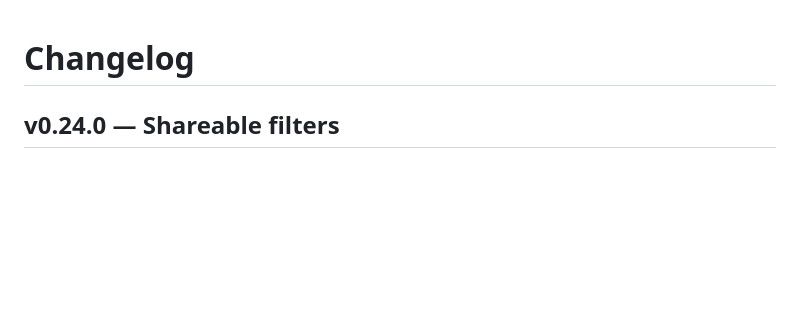
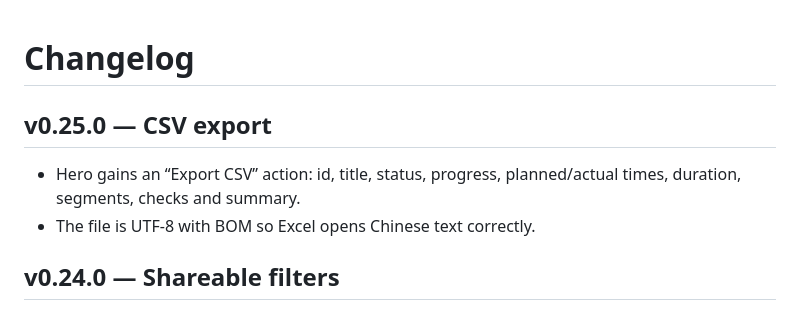
Before and after one commit to 123David-yang/dsh-goal-board, a Markdown page: CHANGELOG.md, the part around the change. Drawn GitHub-style; blank space fills up the shorter version.

```diff
--- a/CHANGELOG.md
+++ b/CHANGELOG.md
@@ -1,4 +1,8 @@
 # Changelog
+
+## v0.25.0 — CSV export
+- Hero gains an “Export CSV” action: id, title, status, progress, planned/actual times, duration, segments, checks and summary.
+- The file is UTF-8 with BOM so Excel opens Chinese text correctly.
 
 ## v0.24.0 — Shareable filters
 - Filter and search state is mirrored into the URL (`?q=…&f=…`) and restored on load.
```
Also changed, not shown: README.en.md (+1 -0 lines), README.md (+1 -0 lines), docs/panel-preview.png, 4 other files.
